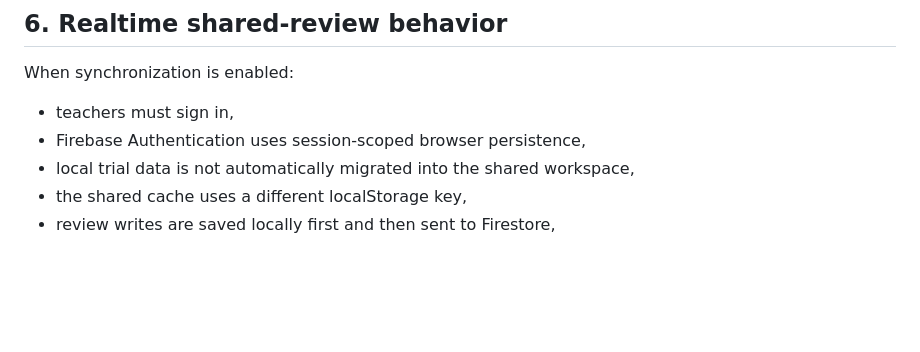
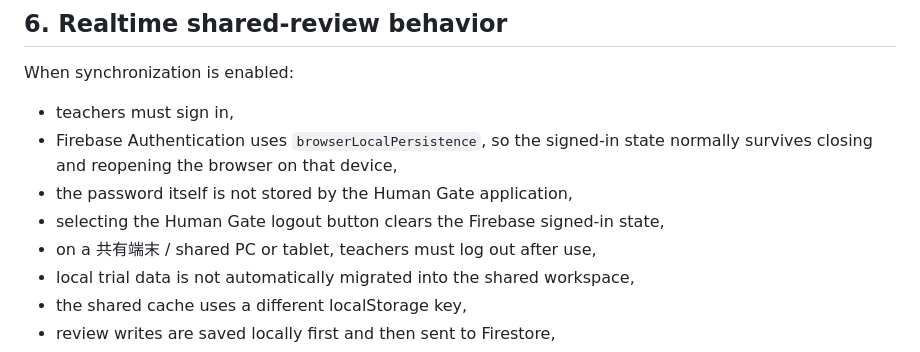
Before and after one commit to testeste55555/lesson-composition, a Markdown page: docs/FIREBASE_SYNC_SETUP.md, the part around the change. GitHub-like rendering; blank space fills up the shorter version.

Commit message:
Document persistent teacher login behavior

```diff
--- a/docs/FIREBASE_SYNC_SETUP.md
+++ b/docs/FIREBASE_SYNC_SETUP.md
@@ -65,7 +65,10 @@ The Firebase Web API key is a public client identifier in a browser app, not a s
 When synchronization is enabled:
 
 - teachers must sign in,
-- Firebase Authentication uses session-scoped browser persistence,
+- Firebase Authentication uses `browserLocalPersistence`, so the signed-in state normally survives closing and reopening the browser on that device,
+- the password itself is not stored by the Human Gate application,
+- selecting the Human Gate logout button clears the Firebase signed-in state,
+- on a 共有端末 / shared PC or tablet, teachers must log out after use,
 - local trial data is not automatically migrated into the shared workspace,
 - the shared cache uses a different localStorage key,
 - review writes are saved locally first and then sent to Firestore,
```
